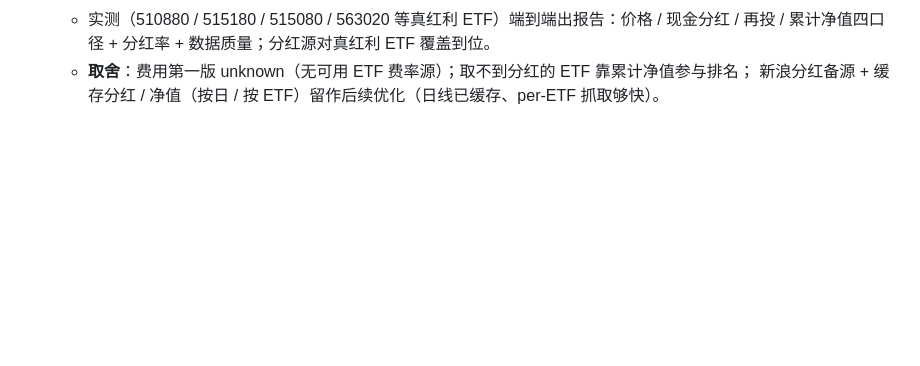
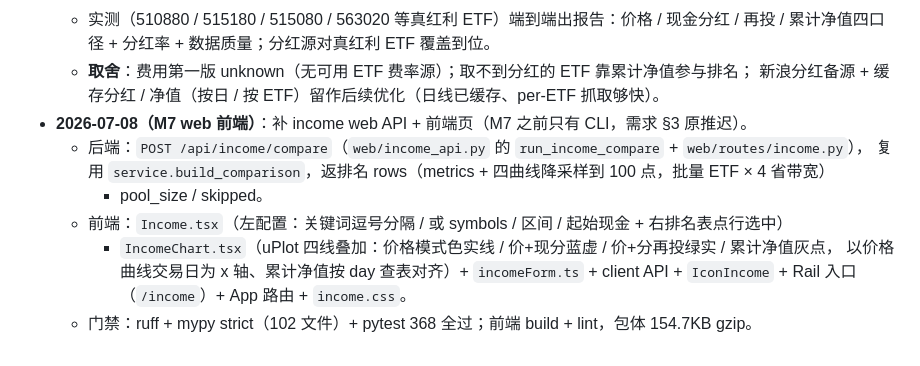
Before and after one commit to evepupil/Vgrid, a Markdown page: docs/模块设计/income.md, the part around the change. Rendered like a GitHub page; blank space fills up the shorter version.

Commit message:
docs(income): M7 红利对比 web 前端归档

```diff
--- a/docs/模块设计/income.md
+++ b/docs/模块设计/income.md
@@ -94,3 +94,12 @@ CLI：`vgrid income compare`（`cli/app.py` 的 `_cmd_income_compare`）。
     累计净值四口径 + 分红率 + 数据质量；分红源对真红利 ETF 覆盖到位。
   - **取舍**：费用第一版 unknown（无可用 ETF 费率源）；取不到分红的 ETF 靠累计净值参与排名；
     新浪分红备源 + 缓存分红 / 净值（按日 / 按 ETF）留作后续优化（日线已缓存、per-ETF 抓取够快）。
+- **2026-07-08（M7 web 前端）**：补 income web API + 前端页（M7 之前只有 CLI，需求 §3 原推迟）。
+  - 后端：`POST /api/income/compare`（`web/income_api.py` 的 `run_income_compare` + `web/routes/income.py`），
+    复用 `service.build_comparison`，返排名 rows（metrics + 四曲线降采样到 100 点，批量 ETF × 4 省带宽）
+    + pool_size / skipped。
+  - 前端：`Income.tsx`（左配置：关键词逗号分隔 / 或 symbols / 区间 / 起始现金 + 右排名表点行选中）
+    + `IncomeChart.tsx`（uPlot 四线叠加：价格模式色实线 / 价+现分蓝虚 / 价+分再投绿实 / 累计净值灰点，
+    以价格曲线交易日为 x 轴、累计净值按 day 查表对齐）+ `incomeForm.ts` + client API + `IconIncome` +
+    Rail 入口（`/income`）+ App 路由 + `income.css`。
+  - 门禁：ruff + mypy strict（102 文件）+ pytest 368 全过；前端 build + lint，包体 154.7KB gzip。
```
Also changed, not shown: docs/模块设计/web.md (+4 -0 lines).
